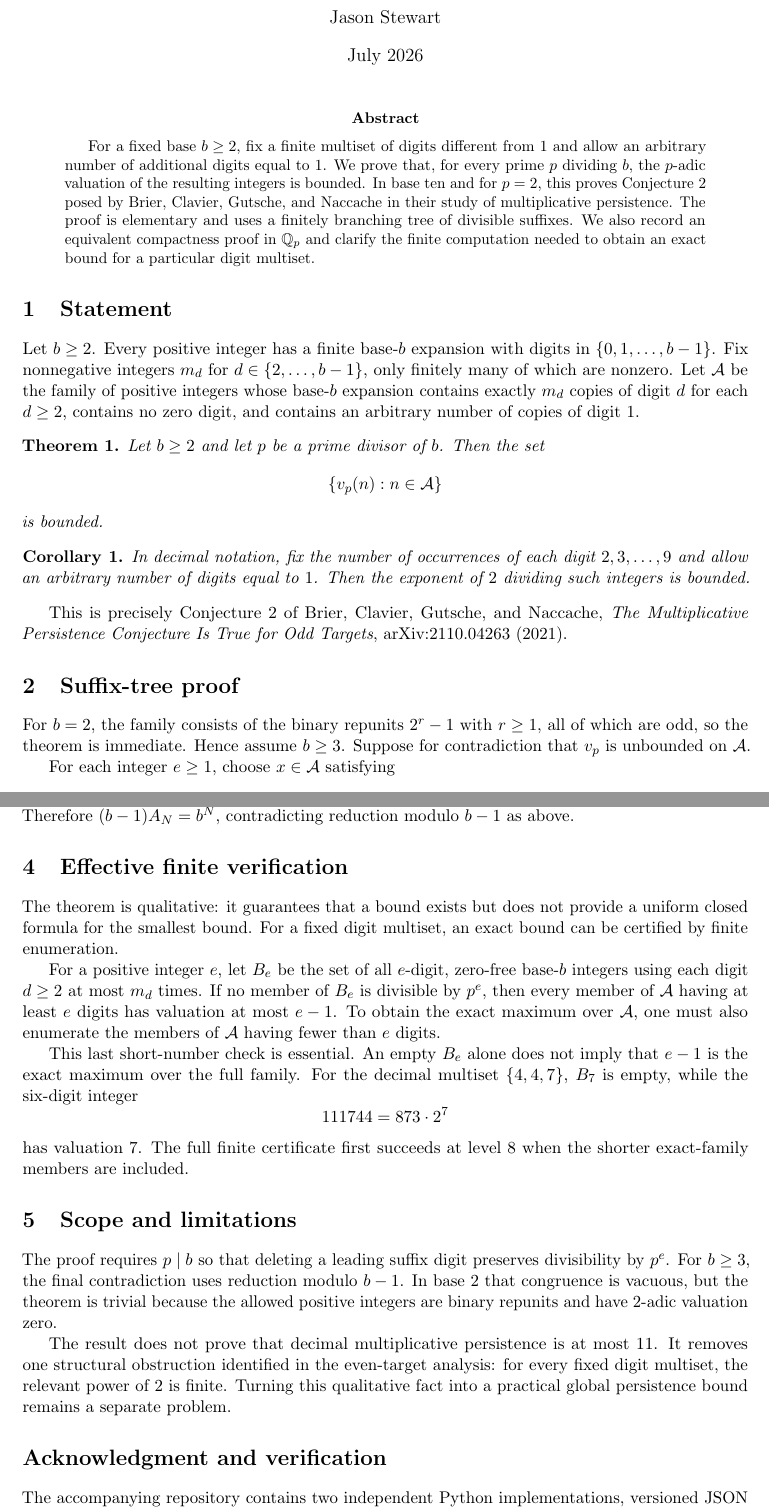
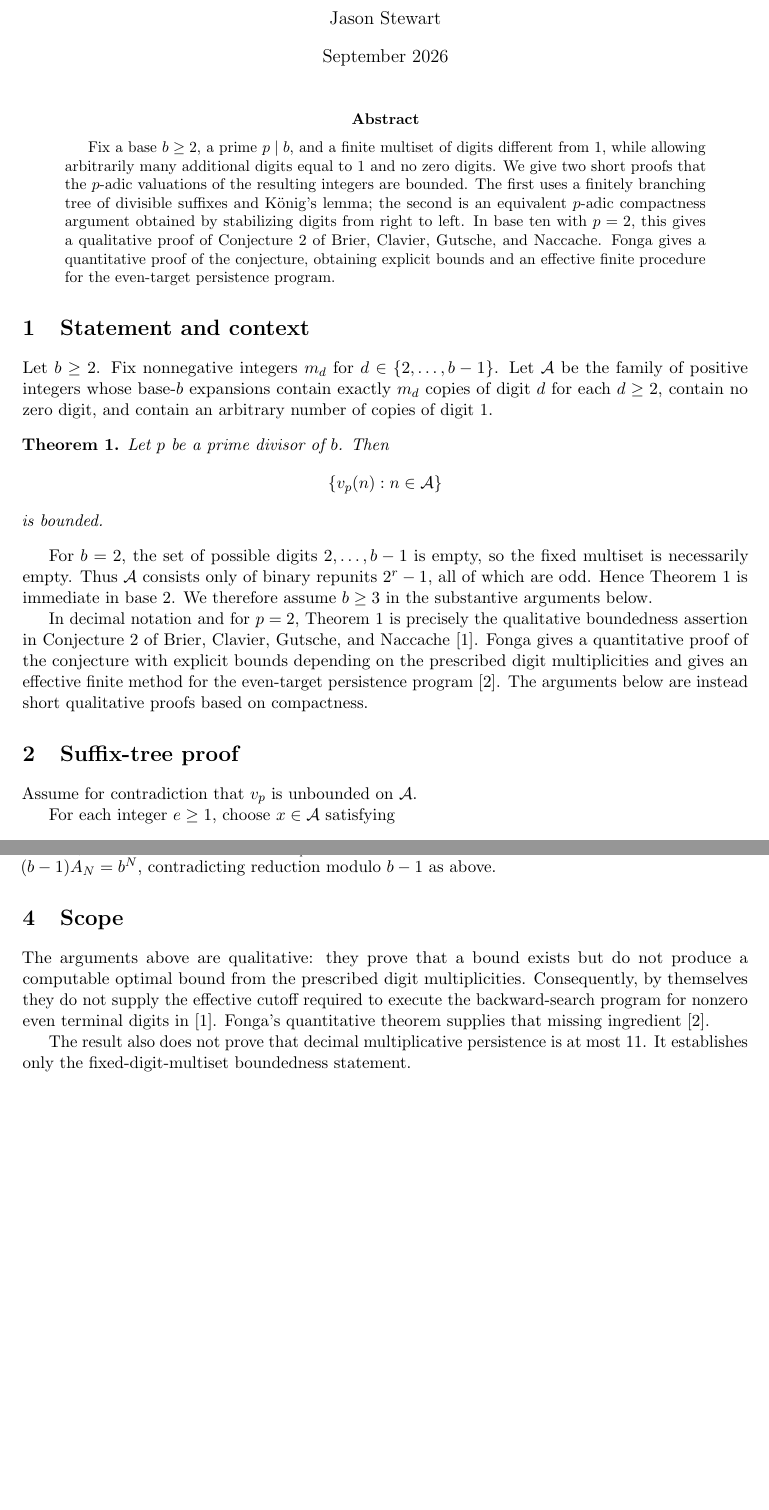
Before and after one commit to 00028ECB/multiplicative-persistence-bounded-valuation, a LaTeX paper (paper/bounded-valuation-note.tex): two parts of pages 1 and 3 of 4 before the commit and two parts of pages 1 and 3 of 3 after it, joined at a grey line, cut so that both start at the same text, the shorter picture padded with empty space. Compiled offline with pdfLaTeX.

Commit message:
Finalize repository after quantitative resolution

```diff
--- a/paper/bounded-valuation-note.tex
+++ b/paper/bounded-valuation-note.tex
@@ -10,31 +13,52 @@
 \author{Jason Stewart}
-\date{July 2026}
+\date{September 2026}
+
 \begin{document}
 \maketitle
 
 \begin{abstract}
-For a fixed base $b\ge 2$, fix a finite multiset of digits different from $1$ and allow an arbitrary number of additional digits equal to $1$. We prove that, for every prime $p$ dividing $b$, the $p$-adic valuation of the resulting integers is bounded. In base ten and for $p=2$, this proves Conjecture~2 posed by Brier, Clavier, Gutsche, and Naccache in their study of multiplicative persistence. The proof is elementary and uses a finitely branching tree of divisible suffixes. We also record an equivalent compactness proof in $\mathbb{Q}_p$ and clarify the finite computation needed to obtain an exact bound for a particular digit multiset.
+Fix a base $b\ge2$, a prime $p\mid b$, and a finite multiset of digits different
+from $1$, while allowing arbitrarily many additional digits equal to $1$ and no
+zero digits. We give two short proofs that the $p$-adic valuations of the
+resulting integers are bounded. The first uses a finitely branching tree of
+divisible suffixes and K\"onig's lemma; the second is an equivalent
+$p$-adic compactness argument obtained by stabilizing digits from right to left.
+In base ten with $p=2$, this gives a qualitative proof of Conjecture~2 of
+Brier, Clavier, Gutsche, and Naccache. Fonga gives a quantitative proof of the conjecture,
+obtaining explicit bounds and an effective finite procedure for
+the even-target persistence program.
 \end{abstract}
 
-\section{Statement}
-Let $b\ge 2$. Every positive integer has a finite base-$b$ expansion with digits in $\{0,1,\dots,b-1\}$. Fix nonnegative integers $m_d$ for $d\in\{2,\dots,b-1\}$, only finitely many of which are nonzero. Let $\mathcal A$ be the family of positive integers whose base-$b$ expansion contains exactly $m_d$ copies of digit $d$ for each $d\ge2$, contains no zero digit, and contains an arbitrary number of copies of digit $1$.
+\section{Statement and context}
+
+Let $b\ge2$. Fix nonnegative integers $m_d$ for
+$d\in\{2,\dots,b-1\}$. Let $\mathcal A$ be the family of positive integers whose
+base-$b$ expansions contain exactly $m_d$ copies of digit $d$ for each $d\ge2$,
+contain no zero digit, and contain an arbitrary number of copies of digit $1$.
 
 \begin{theorem}\label{thm:main}
-Let $b\ge2$ and let $p$ be a prime divisor of $b$. Then the set
+Let $p$ be a prime divisor of $b$. Then
 \[
 \{v_p(n):n\in\mathcal A\}
 \]
 is bounded.
 \end{theorem}
 
-\begin{corollary}
-In decimal notation, fix the number of occurrences of each digit $2,3,\dots,9$ and allow an arbitrary number of digits equal to $1$. Then the exponent of $2$ dividing such integers is bounded.
-\end{corollary}
+For $b=2$, the set of possible digits $2,\dots,b-1$ is empty, so the fixed
+multiset is necessarily empty. Thus $\mathcal A$ consists only of binary
+repunits $2^r-1$, all of which are odd. Hence Theorem~\ref{thm:main} is immediate
+in base $2$. We therefore assume $b\ge3$ in the substantive arguments below.
 
-This is precisely Conjecture~2 of Brier, Clavier, Gutsche, and Naccache, \emph{The Multiplicative Persistence Conjecture Is True for Odd Targets}, arXiv:2110.04263 (2021).
+In decimal notation and for $p=2$, Theorem~\ref{thm:main} is precisely the
+qualitative boundedness assertion in Conjecture~2 of Brier, Clavier, Gutsche,
+and Naccache \cite{BCGN}. Fonga gives a quantitative proof of the conjecture with
+explicit bounds depending on the prescribed digit multiplicities and gives an
+effective finite method for the even-target persistence program \cite{Fonga}.
+The arguments below are instead short qualitative proofs based on compactness.
 
 \section{Suffix-tree proof}
-For $b=2$, the family consists of the binary repunits $2^r-1$ with $r\ge1$, all of which are odd, so the theorem is immediate. Hence assume $b\ge3$. Suppose for contradiction that $v_p$ is unbounded on $\mathcal A$.
+
+Assume for contradiction that $v_p$ is unbounded on $\mathcal A$.
 
 For each integer $e\ge1$, choose $x\in\mathcal A$ satisfying
 \[
@@ -89,5 +130,3 @@ For $N$ beyond the last non-1 limiting digit,
 \]
-where the geometric-series identity is valid $p$-adically; indeed $p\nmid(b-1)$, so $b-1$ is a unit in $\mathbb Z_p$. Therefore $(b-1)A_N=b^N$, contradicting reduction modulo $b-1$ as above.
+Hence $x_k\to L$. Since also $x_k\to0$, uniqueness of limits gives $L=0$.
 
-\section{Effective finite verification}
-The theorem is qualitative: it guarantees that a bound exists but does not provide a uniform closed formula for the smallest bound. For a fixed digit multiset, an exact bound can be certified by finite enumeration.
@@ -94,18 +139,17 @@ The theorem is qualitative: it guarantees that a bound exists but does not provi
+Here $p\nmid b-1$, so $b-1$ is a unit in $\mathbb Z_p$ and the geometric-series
+identity is valid $p$-adically. Thus $(b-1)A_N=b^N$, contradicting reduction
+modulo $b-1$ as above.
 
-For a positive integer $e$, let $B_e$ be the set of all $e$-digit, zero-free base-$b$ integers using each digit $d\ge2$ at most $m_d$ times. If no member of $B_e$ is divisible by $p^e$, then every member of $\mathcal A$ having at least $e$ digits has valuation at most $e-1$. To obtain the exact maximum over $\mathcal A$, one must also enumerate the members of $\mathcal A$ having fewer than $e$ digits.
+\section{Scope}
 
-This last short-number check is essential. An empty $B_e$ alone does not imply that $e-1$ is the exact maximum over the full family. For the decimal multiset $\{4,4,7\}$, $B_7$ is empty, while the six-digit integer
-\[
-111744=873\cdot2^7
-\]
-has valuation $7$. The full finite certificate first succeeds at level $8$ when the shorter exact-family members are included.
+The arguments above are qualitative: they prove that a bound exists but do not
+produce a computable optimal bound from the prescribed digit multiplicities.
+Consequently, by themselves they do not supply the effective cutoff required
+to execute the backward-search program for nonzero even terminal digits in
+\cite{BCGN}. Fonga's quantitative theorem supplies that missing ingredient
+\cite{Fonga}.
 
-\section{Scope and limitations}
-The proof requires $p\mid b$ so that deleting a leading suffix digit preserves divisibility by $p^e$. For $b\ge3$, the final contradiction uses reduction modulo $b-1$. In base $2$ that congruence is vacuous, but the theorem is trivial because the allowed positive integers are binary repunits and have $2$-adic valuation zero.
-
-The result does not prove that decimal multiplicative persistence is at most $11$. It removes one structural obstruction identified in the even-target analysis: for every fixed digit multiset, the relevant power of $2$ is finite. Turning this qualitative fact into a practical global persistence bound remains a separate problem.
-
-\section*{Acknowledgment and verification}
-The accompanying repository contains two independent Python implementations, versioned JSON certificates, and a standalone Rust verifier for representative decimal cases. These computations support the finite examples but are not used in the proof of Theorem~\ref{thm:main}.
+The result also does not prove that decimal multiplicative persistence is at
+most $11$. It establishes only the fixed-digit-multiset boundedness statement.
 
 \begin{thebibliography}{9}
```
Also changed, not shown: docs/novelty-audit.md (+6 -2 lines), docs/proof-audit.md (+1 -1 lines), README.md, paper/bounded-valuation-note.tex (87 more changed lines), 1 other file.
